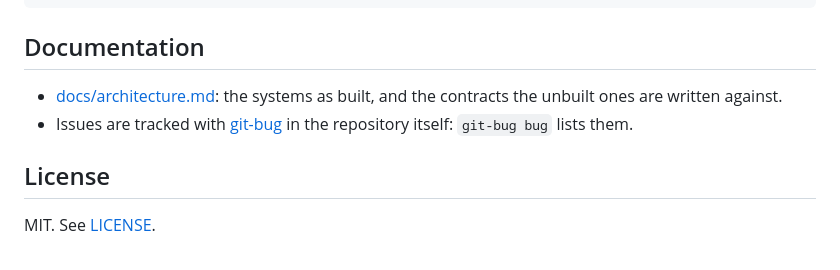
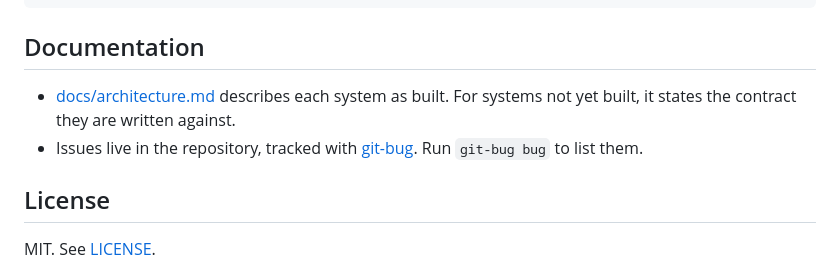
Before and after one commit to rayzor-blade/caribou, a Markdown page: README.md, the part around one of its changes. Rendered like a GitHub page.

```diff
--- a/README.md
+++ b/README.md
@@ -74,10 +81,12 @@ target/debug/caribou-wren --mode tiered script.wren
 
 ## Documentation
 
-- [docs/architecture.md](docs/architecture.md): the systems as built, and
-  the contracts the unbuilt ones are written against.
-- Issues are tracked with [git-bug](https://github.com/git-bug/git-bug) in
-  the repository itself: `git-bug bug` lists them.
+- [docs/architecture.md](docs/architecture.md) describes each system as
+  built. For systems not yet built, it states the contract they are written
+  against.
+- Issues live in the repository, tracked with
+  [git-bug](https://github.com/git-bug/git-bug). Run `git-bug bug` to list
+  them.
 
 ## License
 
```
Also changed, not shown: other parts of README.md (+38 -31 lines).
